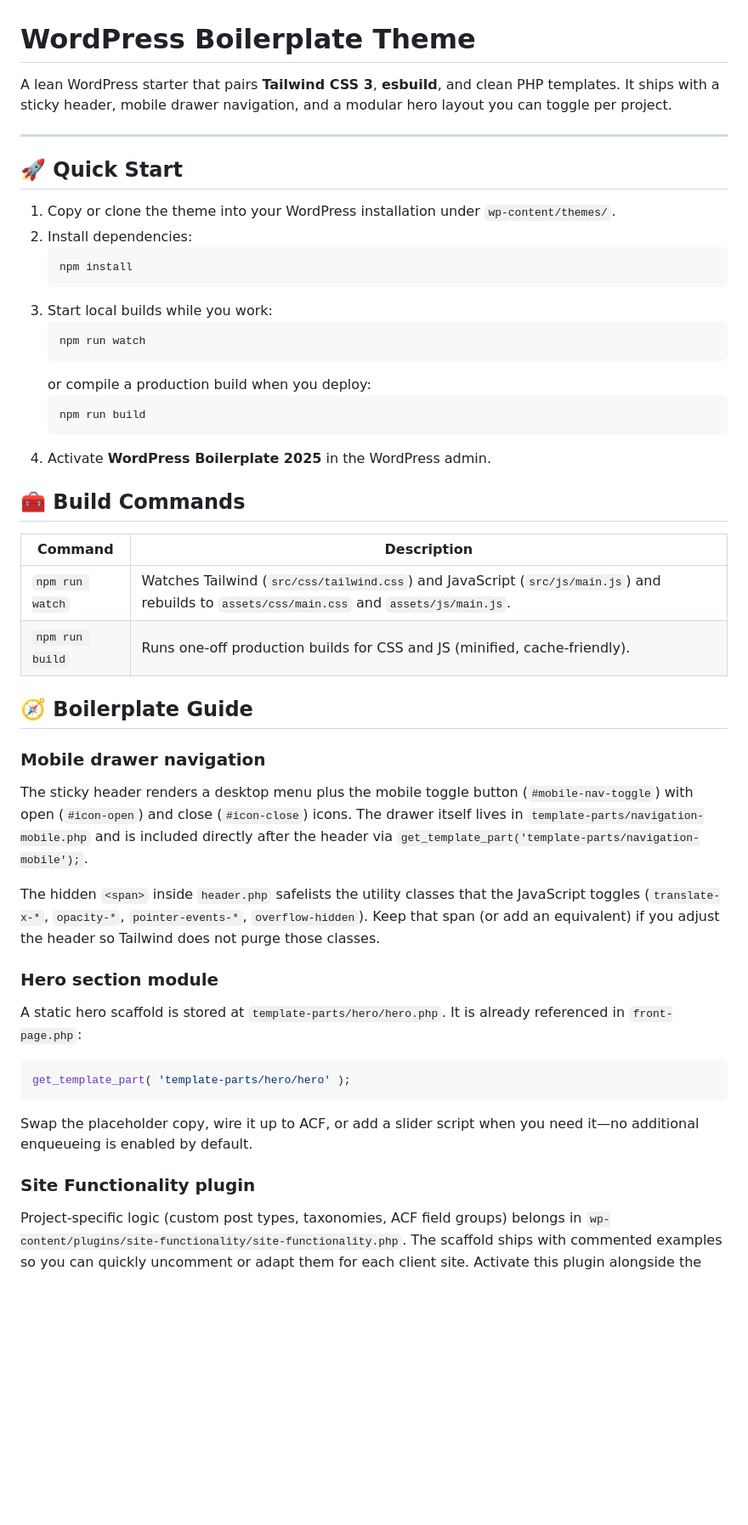
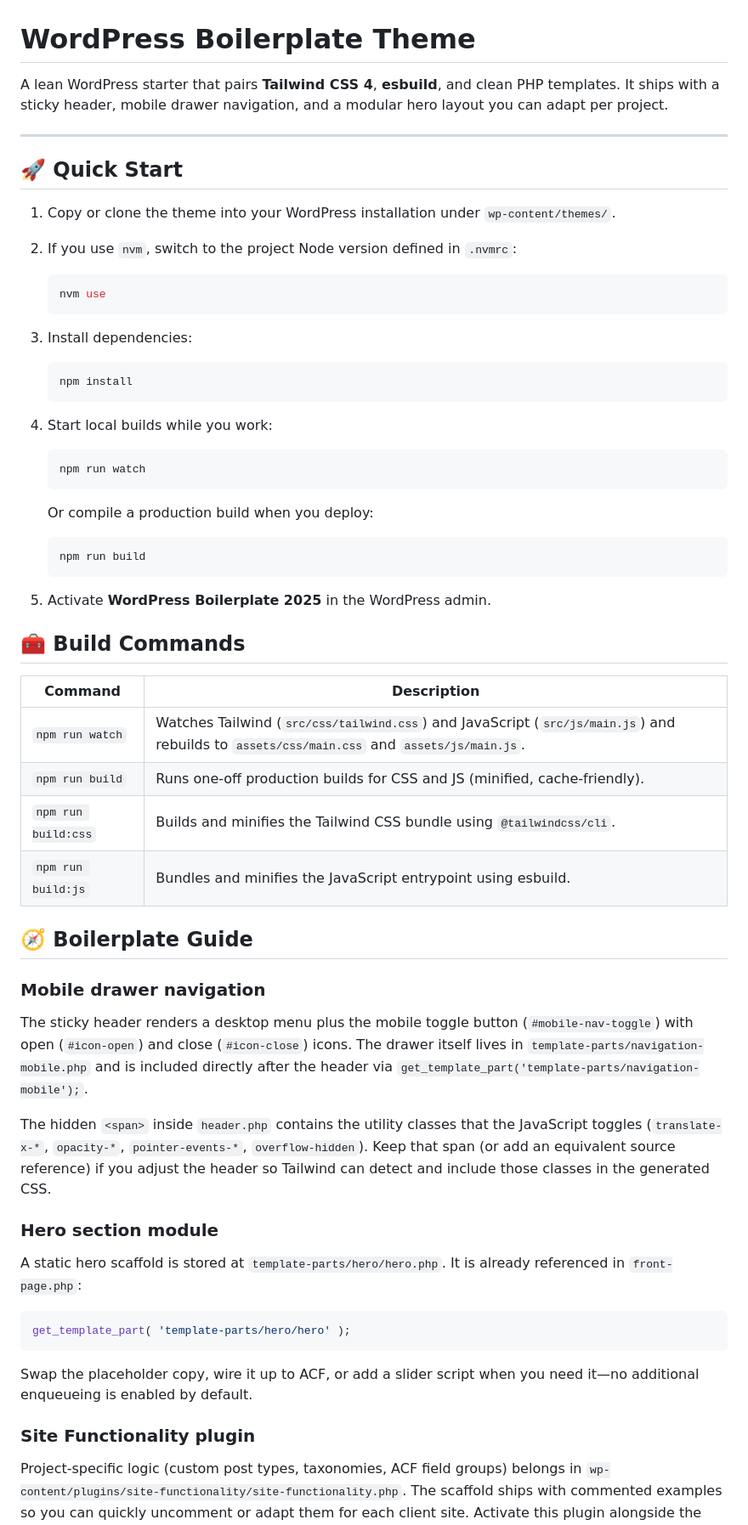
Before and after one commit to raymondoh/wordpress-boilerplate-2025, a Markdown page: README.md, the part around one of its changes. Shown at 85% size. Drawn GitHub-style; blank space fills up the shorter version.

Commit message:
Update README for Tailwind CSS 4

````diff
--- a/README.md
+++ b/README.md
@@ -1,25 +1,38 @@
 # WordPress Boilerplate Theme
 
-A lean WordPress starter that pairs **Tailwind CSS 3**, **esbuild**, and clean PHP templates. It ships with a sticky header, mobile drawer navigation, and a modular hero layout you can toggle per project.
+A lean WordPress starter that pairs **Tailwind CSS 4**, **esbuild**, and clean PHP templates. It ships with a sticky header, mobile drawer navigation, and a modular hero layout you can adapt per project.
 
 ---
 
 ## 🚀 Quick Start
 
 1. Copy or clone the theme into your WordPress installation under `wp-content/themes/`.
-2. Install dependencies:
+
+2. If you use `nvm`, switch to the project Node version defined in `.nvmrc`:
+
+   ```bash
+   nvm use
+   ```
+
+3. Install dependencies:
+
    ```bash
    npm install
    ```
-3. Start local builds while you work:
+
+4. Start local builds while you work:
+
    ```bash
    npm run watch
    ```
-   or compile a production build when you deploy:
+
+   Or compile a production build when you deploy:
+
    ```bash
    npm run build
    ```
-4. Activate **WordPress Boilerplate 2025** in the WordPress admin.
+
+5. Activate **WordPress Boilerplate 2025** in the WordPress admin.
 
 ## 🧰 Build Commands
 
@@ -27,22 +40,29 @@ A lean WordPress starter that pairs **Tailwind CSS 3**, **esbuild**, and clean P
 | ------- | ----------- |
 | `npm run watch` | Watches Tailwind (`src/css/tailwind.css`) and JavaScript (`src/js/main.js`) and rebuilds to `assets/css/main.css` and `assets/js/main.js`. |
 | `npm run build` | Runs one-off production builds for CSS and JS (minified, cache-friendly). |
+| `npm run build:css` | Builds and minifies the Tailwind CSS bundle using `@tailwindcss/cli`. |
+| `npm run build:js` | Bundles and minifies the JavaScript entrypoint using esbuild. |
 
 ## 🧭 Boilerplate Guide
 
 ### Mobile drawer navigation
+
 The sticky header renders a desktop menu plus the mobile toggle button (`#mobile-nav-toggle`) with open (`#icon-open`) and close (`#icon-close`) icons. The drawer itself lives in `template-parts/navigation-mobile.php` and is included directly after the header via `get_template_part('template-parts/navigation-mobile');`.
 
-The hidden `<span>` inside `header.php` safelists the utility classes that the JavaScript toggles (`translate-x-*`, `opacity-*`, `pointer-events-*`, `overflow-hidden`). Keep that span (or add an equivalent) if you adjust the header so Tailwind does not purge those classes.
+The hidden `<span>` inside `header.php` contains the utility classes that the JavaScript toggles (`translate-x-*`, `opacity-*`, `pointer-events-*`, `overflow-hidden`). Keep that span (or add an equivalent source reference) if you adjust the header so Tailwind can detect and include those classes in the generated CSS.
 
 ### Hero section module
+
 A static hero scaffold is stored at `template-parts/hero/hero.php`. It is already referenced in `front-page.php`:
+
 ```php
 get_template_part( 'template-parts/hero/hero' );
 ```
+
 Swap the placeholder copy, wire it up to ACF, or add a slider script when you need it—no additional enqueueing is enabled by default.
 
 ### Site Functionality plugin
+
 Project-specific logic (custom post types, taxonomies, ACF field groups) belongs in `wp-content/plugins/site-functionality/site-functionality.php`. The scaffold ships with commented examples so you can quickly uncomment or adapt them for each client site. Activate this plugin alongside the theme to keep presentation and functionality separate.
 
 ## 🗂 File Structure
````
Also changed, not shown: other parts of README.md (+12 -4 lines).
